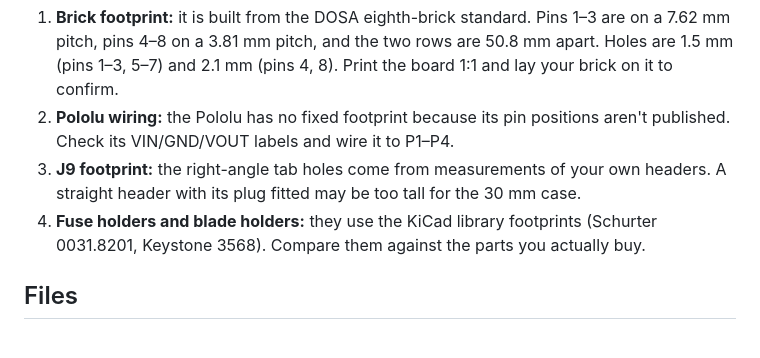
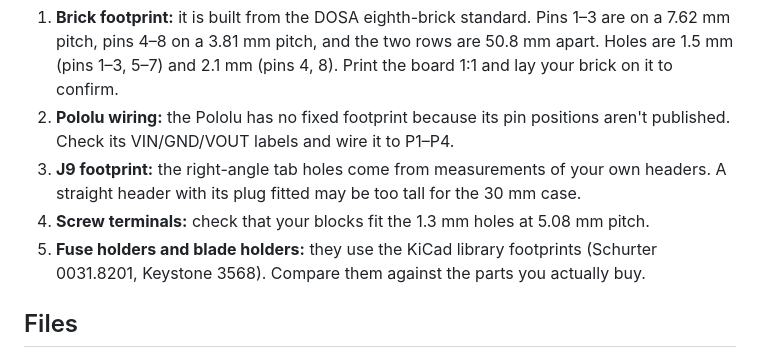
Before and after one commit to Gultak/homelab-power-supply, a Markdown page: rack-power-board/README.md, the part around one of its changes. GitHub-like rendering.

```diff
--- a/rack-power-board/README.md
+++ b/rack-power-board/README.md
@@ -127,7 +129,8 @@ goes over, the LOP's overload protection trips first, and F1 (8 A) protects the
 2. **Pololu wiring:** the Pololu has no fixed footprint because its pin positions aren't
    published. Check its VIN/GND/VOUT labels and wire it to P1–P4.
 3. **J9 footprint:** the right-angle tab holes come from measurements of your own headers. A straight header with its plug fitted may be too tall for the 30 mm case.
-4. **Fuse holders and blade holders:** they use the KiCad library footprints (Schurter
+4. **Screw terminals:** check that your blocks fit the 1.3 mm holes at 5.08 mm pitch.
+5. **Fuse holders and blade holders:** they use the KiCad library footprints (Schurter
    0031.8201, Keystone 3568). Compare them against the parts you actually buy.
 
 ## Files
```
Also changed, not shown: other parts of rack-power-board/README.md (+10 -8 lines), rack-power-board/BOM.md (+2 -2 lines), rack-power-board/docs/bottom-r2.png (deleted), rack-power-board/docs/bottom-r3.png (added), rack-power-board/docs/top-r2.png (deleted), rack-power-board/docs/top-r3.png (added), 5 other files.
